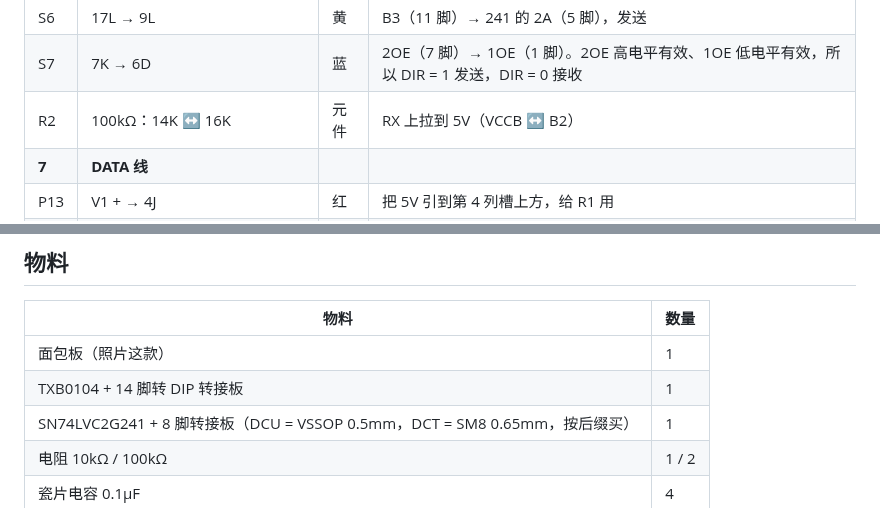
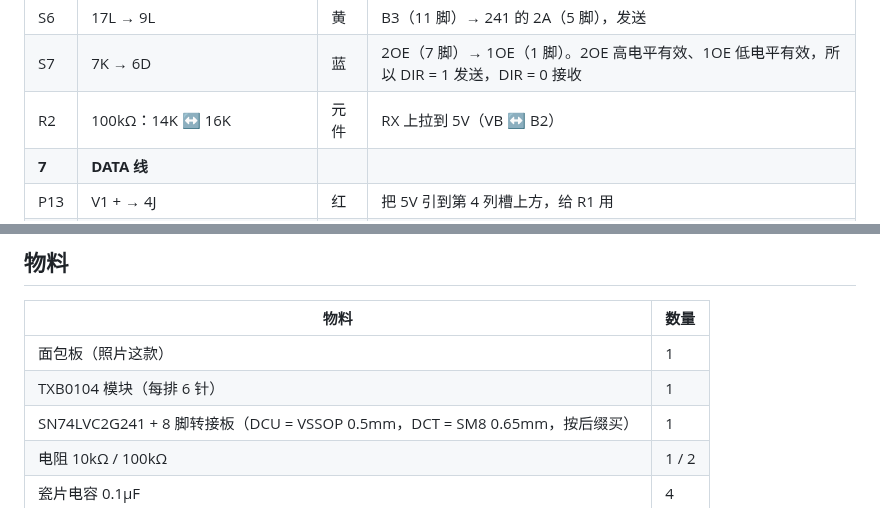
Before and after one commit to GuangxianZhu/whj_MCU, a Markdown page: docs/breadboard/README.md, 2 parts joined by grey strips. Rendered like a GitHub page.

```diff
--- a/docs/breadboard/README.md
+++ b/docs/breadboard/README.md
@@ -100,7 +99,7 @@
 | S5 | 8L → 16L | 绿 | 241 的 1Y（6 脚）→ B2（12 脚），接收 |
 | S6 | 17L → 9L | 黄 | B3（11 脚）→ 241 的 2A（5 脚），发送 |
 | S7 | 7K → 6D | 蓝 | 2OE（7 脚）→ 1OE（1 脚）。2OE 高电平有效、1OE 低电平有效，所以 DIR = 1 发送，DIR = 0 接收 |
-| R2 | 100kΩ：14K ↔ 16K | 元件 | RX 上拉到 5V（VCCB ↔ B2） |
+| R2 | 100kΩ：14K ↔ 16K | 元件 | RX 上拉到 5V（VB ↔ B2） |
 | **7** | **DATA 线** | |  |
 | P13 | V1 + → 4J | 红 | 把 5V 引到第 4 列槽上方，给 R1 用 |
 | R1 | 10kΩ：4G ↔ 4F | 元件 | 跨过槽，DATA 上拉到 5V |
@@ -178,7 +177,7 @@ TXB0104 要求接在它引脚上的上下拉电阻不小于 50kΩ，所以 R2、
 | 物料 | 数量 |
 |---|---|
 | 面包板（照片这款） | 1 |
-| TXB0104 + 14 脚转 DIP 转接板 | 1 |
+| TXB0104 模块（每排 6 针） | 1 |
 | SN74LVC2G241 + 8 脚转接板（DCU = VSSOP 0.5mm，DCT = SM8 0.65mm，按后缀买） | 1 |
 | 电阻 10kΩ / 100kΩ | 1 / 2 |
 | 瓷片电容 0.1µF | 4 |
```
Also changed, not shown: other parts of docs/breadboard/README.md (+19 -20 lines), docs/breadboard/img/breadboard.png, docs/breadboard/img/schematic.png, 2 other files.
